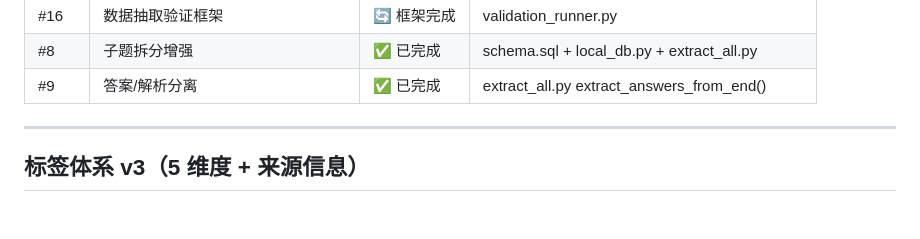
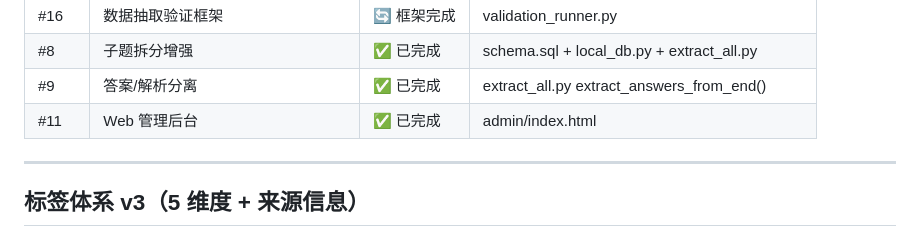
Before and after one commit to aiken/mytiku, a Markdown page: plan.md, the part around the change. Rendered like a GitHub page.

Commit message:
docs: 标记 #11 Web 管理后台为已完成
Closes #11

```diff
--- a/plan.md
+++ b/plan.md
@@ -55,6 +55,7 @@
 | #16 | 数据抽取验证框架 | 🔄 框架完成 | validation_runner.py |
 | #8 | 子题拆分增强 | ✅ 已完成 | schema.sql + local_db.py + extract_all.py |
 | #9 | 答案/解析分离 | ✅ 已完成 | extract_all.py extract_answers_from_end() |
+| #11 | Web 管理后台 | ✅ 已完成 | admin/index.html |
 
 ---
 
```
